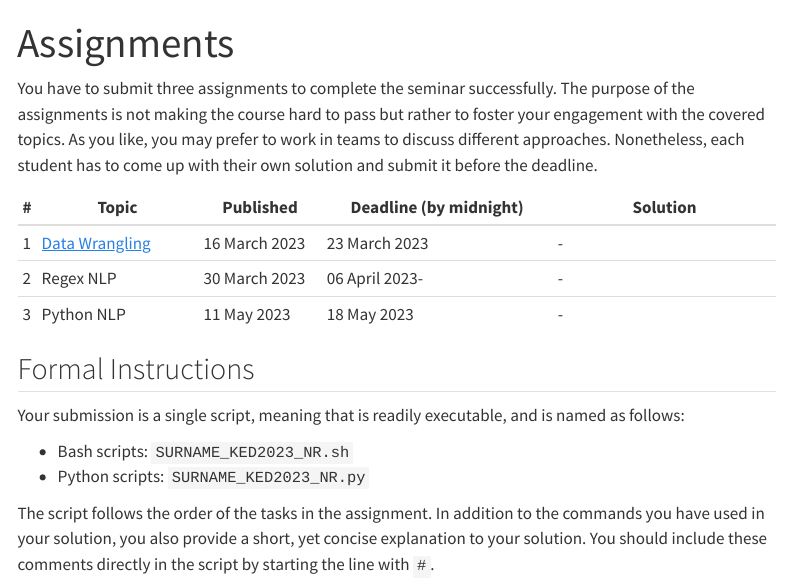
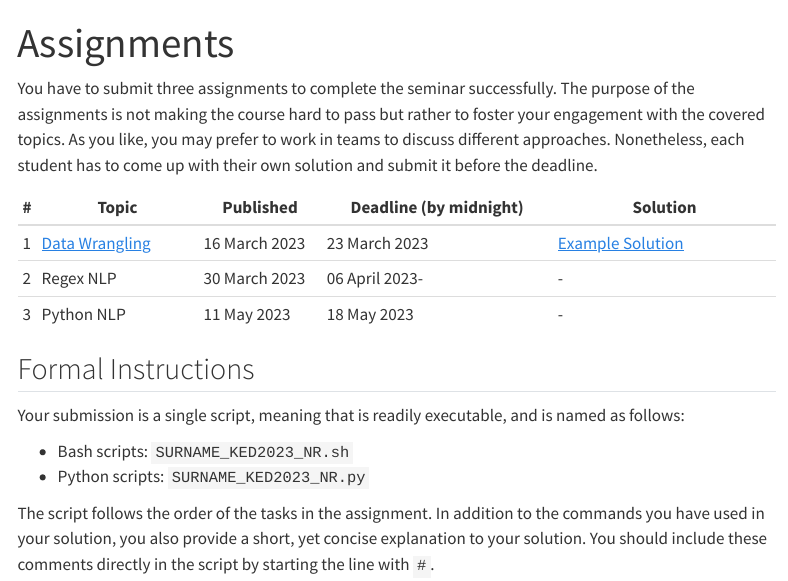
Before and after one commit to aflueckiger/KED2023, a Quarto document (KED2023/assignments.qmd): the page in a window 1100 px wide, from its top. Rendered offline with R 4.5, knitr and Pandoc in place of Quarto, with nearby package versions; menus at the side of the page are left out.

Commit message:
link solution of assignment 1

```diff
--- a/KED2023/assignments.qmd
+++ b/KED2023/assignments.qmd
@@ -9,7 +9,7 @@ You have to submit three assignments to complete the seminar successfully. The p
 
 | #    | Topic                                                        | Published     | Deadline (by midnight)      | Solution                                                     |
 | -- | --------------------------------- | ------------------------- | ----------------------------------------------- | --------------------------------------------- |
-| 1    | [Data Wrangling](https://aflueckiger.github.io/KED2023/assignments/assignment_1/KED2023_assignment_1.pdf) | 16 March 2023 | 23 March 2023 | - |
+| 1    | [Data Wrangling](https://aflueckiger.github.io/KED2023/assignments/assignment_1/KED2023_assignment_1.pdf) | 16 March 2023 | 23 March 2023 | [Example Solution](https://github.com/aflueckiger/KED2023/blob/main/docs/assignments/assignment_1/flueckiger_KED2023_1_solutions.sh) |
 | 2    | Regex NLP | 30 March 2023 | 06 April 2023- | -        |
 | 3    | Python NLP | 11 May 2023 | 18 May 2023 | - |
 
```
Also changed, not shown: 2 other files.
